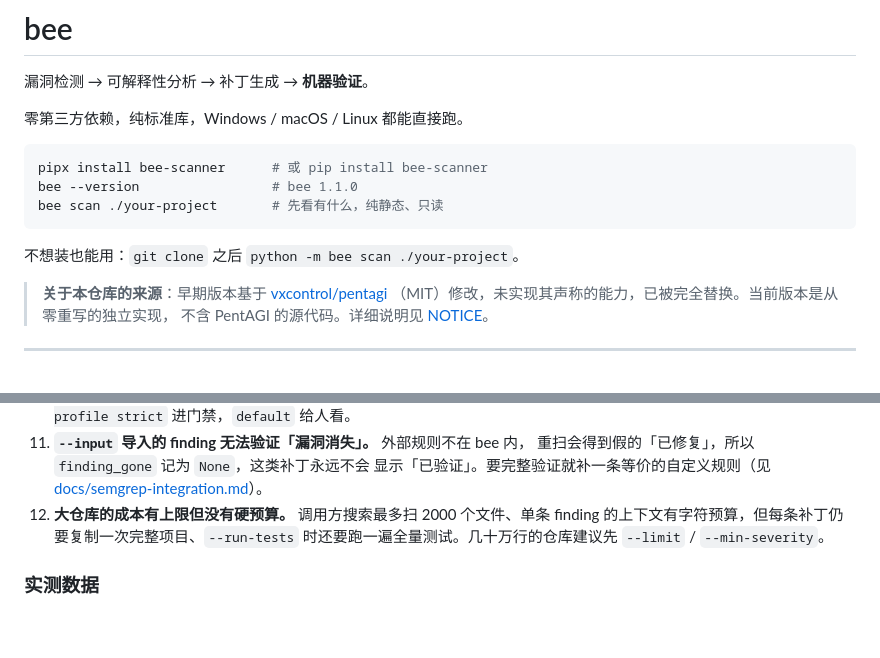
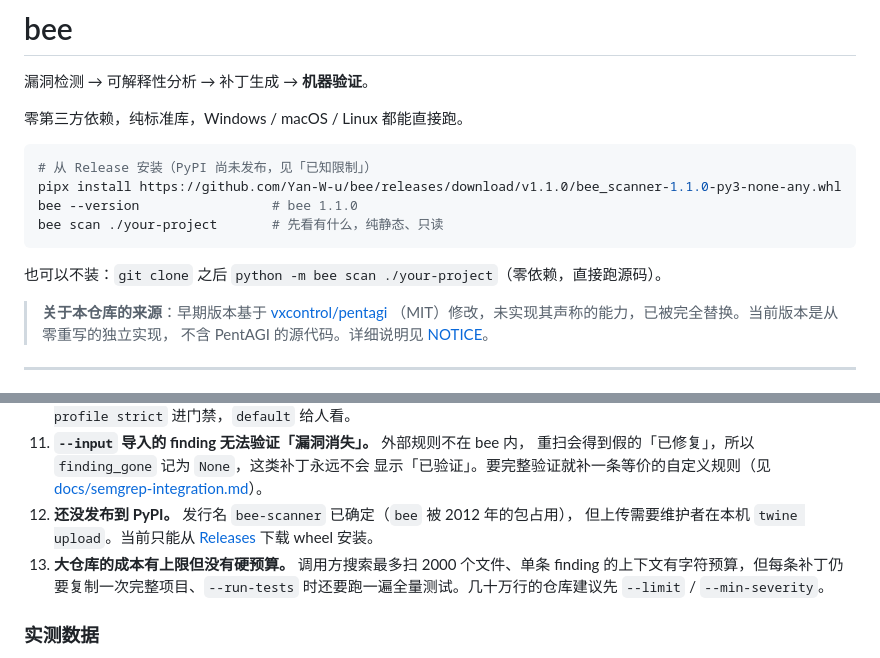
Before and after one commit to Yan-W-u/bee, a Markdown page: README.md, 2 parts joined by grey strips. Drawn GitHub-style; blank space fills up the shorter version.

Commit message:
docs: 安装说明改成从 Release 装 wheel（PyPI 尚未发布）
写 pipx install bee-scanner 是不诚实的——包还没上传。改成指向 v1.1.0 的
wheel 下载链接，并在已知限制里写清 PyPI 待办。

````diff
--- a/README.md
+++ b/README.md
@@ -5,12 +5,13 @@
 零第三方依赖，纯标准库，Windows / macOS / Linux 都能直接跑。
 
 ```bash
-pipx install bee-scanner      # 或 pip install bee-scanner
+# 从 Release 安装（PyPI 尚未发布，见「已知限制」）
+pipx install https://github.com/Yan-W-u/bee/releases/download/v1.1.0/bee_scanner-1.1.0-py3-none-any.whl
 bee --version                 # bee 1.1.0
 bee scan ./your-project       # 先看有什么，纯静态、只读
 ```
 
-不想装也能用：`git clone` 之后 `python -m bee scan ./your-project`。
+也可以不装：`git clone` 之后 `python -m bee scan ./your-project`（零依赖，直接跑源码）。
 
 > **关于本仓库的来源**：早期版本基于 [vxcontrol/pentagi](https://github.com/vxcontrol/pentagi)
 > （MIT）修改，未实现其声称的能力，已被完全替换。当前版本是从零重写的独立实现，
@@ -454,7 +455,10 @@ python benchmark/realworld.py --sample 12      # 生成人工标注表
     重扫会得到假的「已修复」，所以 `finding_gone` 记为 `None`，这类补丁永远不会
     显示「已验证」。要完整验证就补一条等价的自定义规则（见
     [docs/semgrep-integration.md](docs/semgrep-integration.md)）。
-12. **大仓库的成本有上限但没有硬预算。** 调用方搜索最多扫 2000 个文件、单条
+12. **还没发布到 PyPI。** 发行名 `bee-scanner` 已确定（`bee` 被 2012 年的包占用），
+    但上传需要维护者在本机 `twine upload`。当前只能从 [Releases](../../releases)
+    下载 wheel 安装。
+13. **大仓库的成本有上限但没有硬预算。** 调用方搜索最多扫 2000 个文件、单条
     finding 的上下文有字符预算，但每条补丁仍要复制一次完整项目、`--run-tests`
     时还要跑一遍全量测试。几十万行的仓库建议先 `--limit` / `--min-severity`。
 
````
